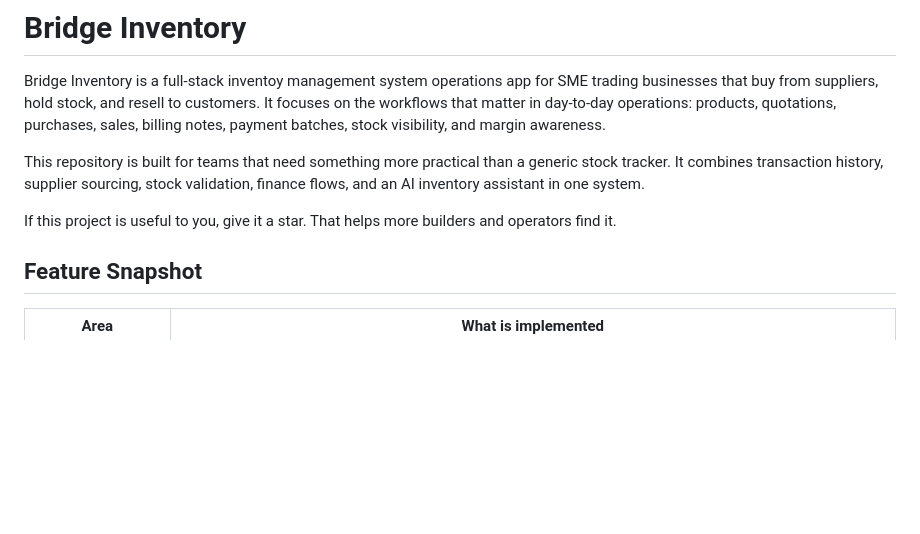
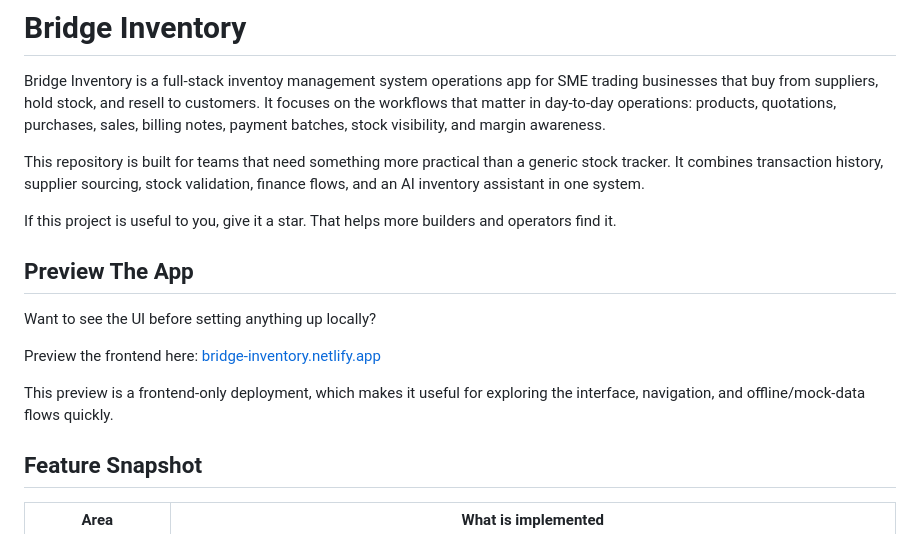
Before and after one commit to Pannawish/Bridge-Inventory, a Markdown page: README.md, the part around the change. Drawn GitHub-style; blank space fills up the shorter version.

Commit message:
Add preiew

```diff
--- a/README.md
+++ b/README.md
@@ -5,6 +5,14 @@ Bridge Inventory is a full-stack inventoy management system operations app for S
 This repository is built for teams that need something more practical than a generic stock tracker. It combines transaction history, supplier sourcing, stock validation, finance flows, and an AI inventory assistant in one system.
 
 If this project is useful to you, give it a star. That helps more builders and operators find it.
+
+## Preview The App
+
+Want to see the UI before setting anything up locally?
+
+Preview the frontend here: [bridge-inventory.netlify.app](https://bridge-inventory.netlify.app)
+
+This preview is a frontend-only deployment, which makes it useful for exploring the interface, navigation, and offline/mock-data flows quickly.
 
 ## Feature Snapshot
 
```
